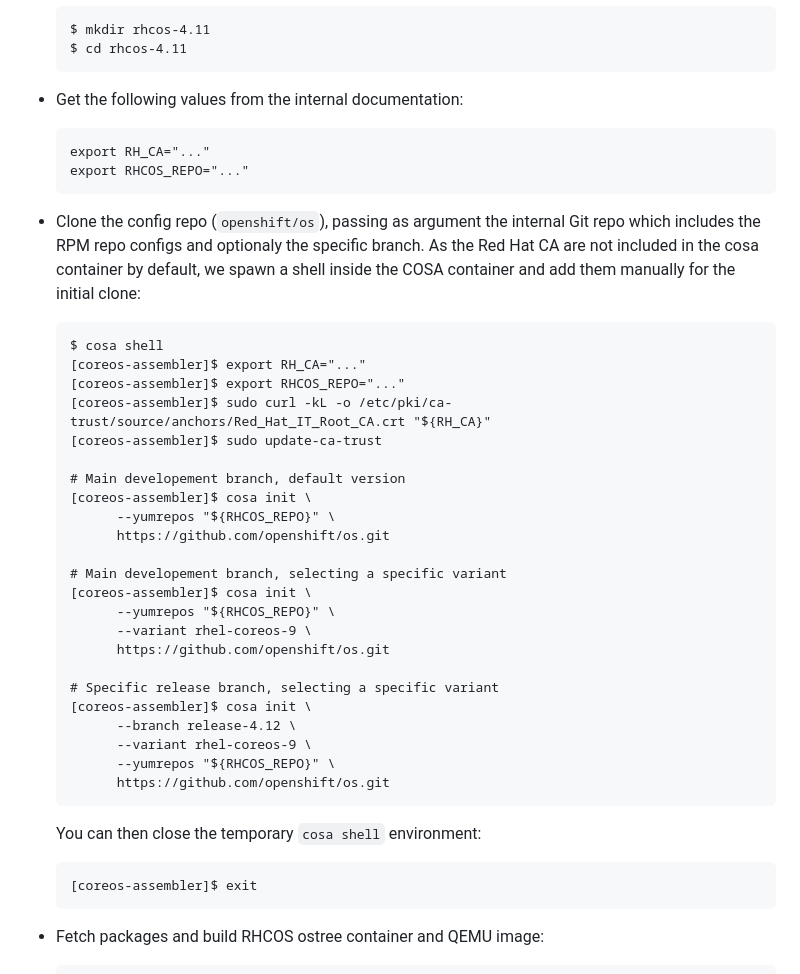
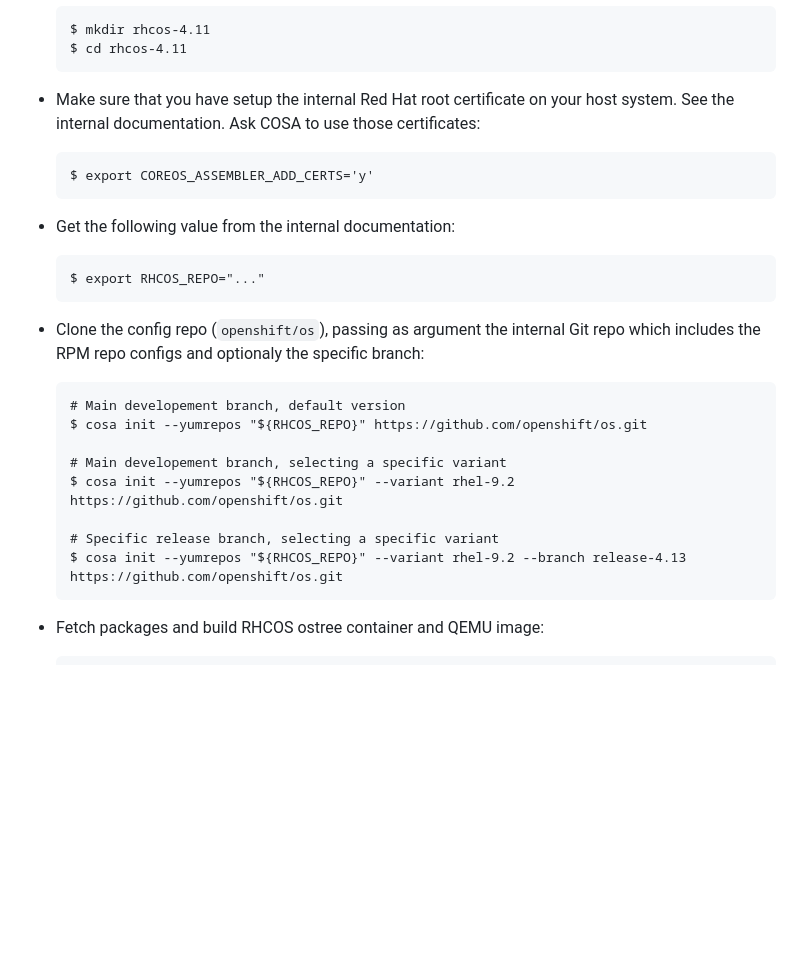
Before and after one commit to openshift/os, a Markdown page: docs/development-rhcos.md, the part around the change. Rendered like a GitHub page; blank space fills up the shorter version.

Commit message:
docs/rhcos: Update for new COSA feature
See: https://github.com/coreos/coreos-assembler/pull/3417

````diff
--- a/docs/development-rhcos.md
+++ b/docs/development-rhcos.md
@@ -49,44 +49,29 @@ and later. For older versions, see the internal documentation.
   $ cd rhcos-4.11
   ```
 
-- Get the following values from the internal documentation:
+- Make sure that you have setup the internal Red Hat root certificate on your
+  host system. See the internal documentation. Ask COSA to use those
+  certificates:
   ```
-  export RH_CA="..."
-  export RHCOS_REPO="..."
+  $ export COREOS_ASSEMBLER_ADD_CERTS='y'
+  ```
+
+- Get the following value from the internal documentation:
+  ```
+  $ export RHCOS_REPO="..."
   ```
 
 - Clone the config repo (`openshift/os`), passing as argument the internal Git
-  repo which includes the RPM repo configs and optionaly the specific branch.
-  As the Red Hat CA are not included in the cosa container by default, we spawn
-  a shell inside the COSA container and add them manually for the initial clone:
+  repo which includes the RPM repo configs and optionaly the specific branch:
   ```
-  $ cosa shell
-  [coreos-assembler]$ export RH_CA="..."
-  [coreos-assembler]$ export RHCOS_REPO="..."
-  [coreos-assembler]$ sudo curl -kL -o /etc/pki/ca-trust/source/anchors/Red_Hat_IT_Root_CA.crt "${RH_CA}"
-  [coreos-assembler]$ sudo update-ca-trust
-
   # Main developement branch, default version
-  [coreos-assembler]$ cosa init \
-        --yumrepos "${RHCOS_REPO}" \
-        https://github.com/openshift/os.git
+  $ cosa init --yumrepos "${RHCOS_REPO}" https://github.com/openshift/os.git
 
   # Main developement branch, selecting a specific variant
-  [coreos-assembler]$ cosa init \
-        --yumrepos "${RHCOS_REPO}" \
-        --variant rhel-coreos-9 \
-        https://github.com/openshift/os.git
+  $ cosa init --yumrepos "${RHCOS_REPO}" --variant rhel-9.2 https://github.com/openshift/os.git
 
   # Specific release branch, selecting a specific variant
-  [coreos-assembler]$ cosa init \
-        --branch release-4.12 \
-        --variant rhel-coreos-9 \
-        --yumrepos "${RHCOS_REPO}" \
-        https://github.com/openshift/os.git
-  ```
-  You can then close the temporary `cosa shell` environment:
-  ```
-  [coreos-assembler]$ exit
+  $ cosa init --yumrepos "${RHCOS_REPO}" --variant rhel-9.2 --branch release-4.13 https://github.com/openshift/os.git
   ```
 
 - Fetch packages and build RHCOS ostree container and QEMU image:
````
